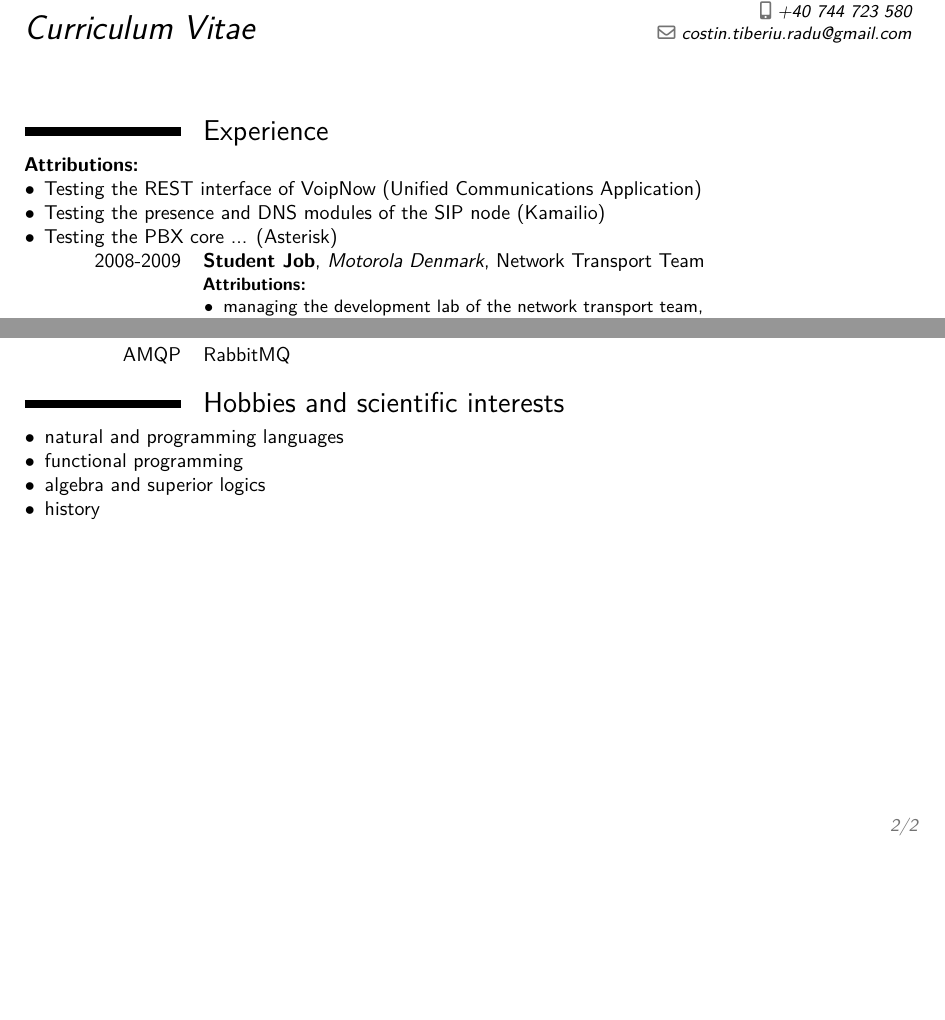
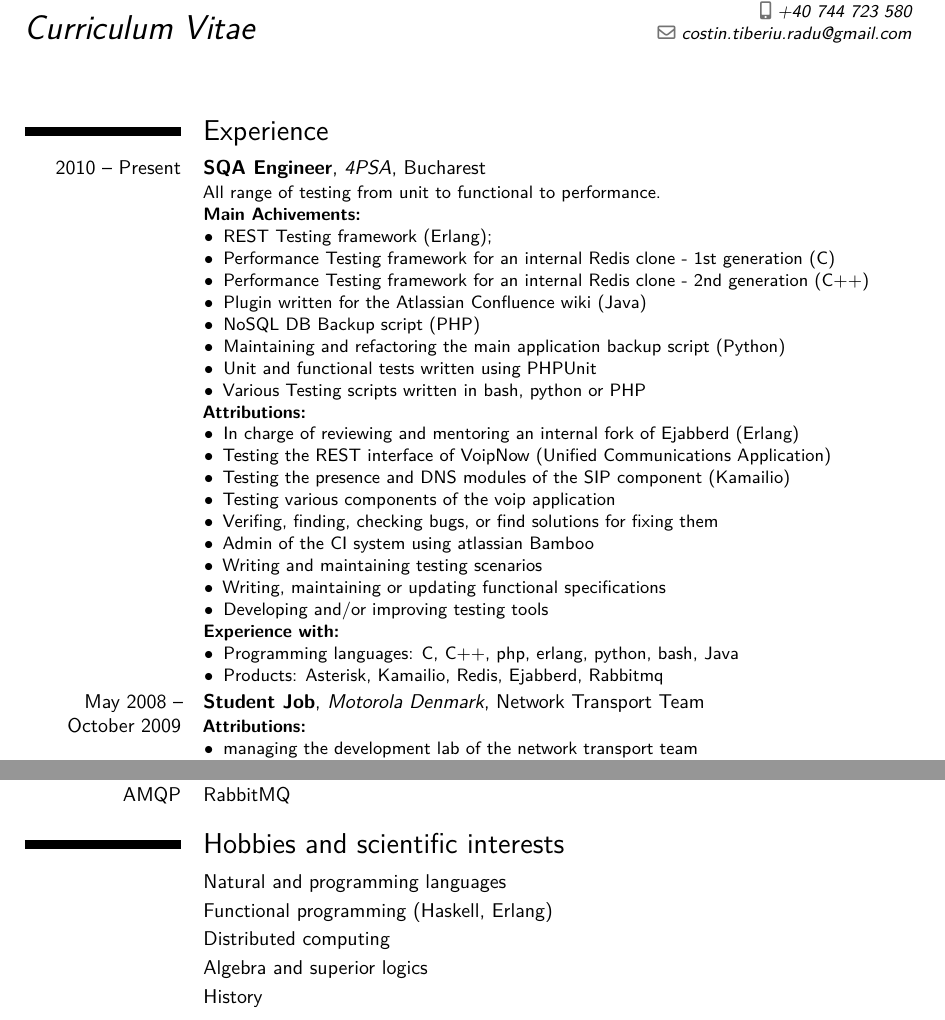
Before and after one commit to ctradu/cv, a LaTeX CV (cv-english.tex, which reads cv-aptitudes.tex, cv-experience.tex): two parts of pages 1 and 2 of 2 before the commit and two parts of pages 1 and 3 of 3 after it, joined at a grey line, cut so that both start at the same text, the shorter picture padded with empty space. Compiled offline with XeLaTeX.

Commit message:
CV-ul e aproape gata

```diff
--- a/cv-aptitudes.tex
+++ b/cv-aptitudes.tex
@@ -51,12 +51,8 @@
 
 \section{Hobbies and scientific interests}
 
-	\begin{itemize}
-		\item natural and programming languages
-		\item functional programming
-		%\item cryptography,
-		\item algebra and superior logics
-		\item history
-	%	\item go%, aikido.
-	\end{itemize}
-\end{document}
+	\cvitem{}{Natural and programming languages}
+	\cvitem{}{Functional programming (Haskell, Erlang)}
+	\cvitem{}{Distributed computing}
+	\cvitem{}{Algebra and superior logics}
+	\cvitem{}{History}
--- a/cv-english.tex
+++ b/cv-english.tex
@@ -30,51 +30,16 @@
 \makecvtitle
 
 
-%\input{cv-experience.tex}
-\section{Experience}
-	\cventry{2010--Present}{SQA Engineer}{4PSA}{Bucharest}{}{All range of testing from unit to functional to performance.\newline{}%
-	\textbf{Main Achivements:}
-	\begin{itemize}%
-		\item REST Testing framework (Erlang);
-		\item Performance Testing framework for Redis clone - 1st generation (C)
-		\item Performance Testing framework for Redis clone - 2nd generation (C++)
-		\item Various Testing scripts written in bash, python or PHP
-	  	\item Backup script written in PHP
-	  	\item In charge of reviewing and mentoring an internal for of Ejabberd (Erlang)
-  	%TODO
-  	\end{itemize}
+\input{cv-experience.tex}
 
-  	\textbf{Attributions:}
-  	\begin{itemize}
-  		\item Testing the REST interface of VoipNow (Unified Communications Application)
-  		\item Testing the presence and DNS modules of the SIP node (Kamailio)
-  		\item Testing the PBX core ... (Asterisk)
-  	\end{itemize}
-  	}
-
-  	\cventry{2008-2009}{Student Job}{Motorola Denmark}{Network Transport Team}{}{
-  		\textbf{Attributions:}
-		\begin{itemize}
-			\item managing the development lab of the network transport team,
-			\item performance testing for TETRA transport network,
-			\item development of a packet generating testing system,
-			\item development of technical guidelines for new features
-		\end{itemize}
-  	}
-
+%\input{cv-experience-extra.tex}
 
 %	\cventry{}{}{}{}{}{}% arguments 3 to 6 can be left empty
-
+%   \cvitem{}{}
 \input{cv-education.tex}
 
 \input{cv-extra-studies.tex}
 
-%\newpage
-
-
-
-%\newpage
-
 \input{cv-aptitudes.tex}
 
 \end{document}
--- a/cv-experience.tex
+++ b/cv-experience.tex
@@ -1,3 +1,44 @@
 \section{Experience}
+	\cventry{2010 -- Present}{SQA Engineer}{4PSA}{Bucharest}{}{All range of testing from unit to functional to performance.\newline{}%
+	\textbf{Main Achivements:}
+	\begin{itemize}%
+		\item REST Testing framework (Erlang);
+		\item Performance Testing framework for an internal Redis clone - 1st generation (C)
+		\item Performance Testing framework for an internal Redis clone - 2nd generation (C++)
+		\item Plugin written for the Atlassian Confluence wiki (Java)
+	  	\item NoSQL DB Backup script (PHP)
+	  	\item Maintaining and refactoring the main application backup script (Python)
+	  	\item Unit and functional tests written using PHPUnit
+	  	\item Various Testing scripts written in bash, python or PHP
+  	%TODO
+  	\end{itemize}
+  	\textbf{Attributions:}
+  	\begin{itemize}
+  		\item In charge of reviewing and mentoring an internal fork of Ejabberd (Erlang)
+  		\item Testing the REST interface of VoipNow (Unified Communications Application)
+  		\item Testing the presence and DNS modules of the SIP component (Kamailio)
+  		\item Testing various components of the voip application
+  		\item Verifing, finding, checking bugs, or find solutions for fixing them
+  		\item Admin of the CI system using atlassian Bamboo
+  		\item Writing and maintaining testing scenarios
+  		\item Writing, maintaining or updating functional specifications
+		\item Developing and/or improving testing tools
+  	\end{itemize}
+  	\textbf{Experience with:}
+	\begin{itemize}
+		\item Programming languages: C, C++, php, erlang, python, bash, Java
+		\item Products: Asterisk, Kamailio, Redis, Ejabberd, Rabbitmq
+	\end{itemize}
+  	}
 
-	\cvitem{March 2010 -- Present}{4PSA}{SQA Engineer}{}{}{}
+  	\cventry{May 2008 -- October 2009}{Student Job}{Motorola Denmark}{Network Transport Team}{}{
+  		\textbf{Attributions:}
+		\begin{itemize}
+			\item managing the development lab of the network transport team
+			\item performance testing for TETRA transport network
+		\end{itemize}
+		\textbf{Main Achievements:}
+		\begin{itemize}
+			\item Development of a packet generating testing system (Python),
+			\item Development of technical guidelines for an E2E Encryption solution
+		\end{itemize}
@@ -75 +72,0 @@
-						\item managing the development lab of the network transport team,
```
Also changed, not shown: cv-education.tex (added, +7 -0 lines), cv-experience-extra.tex (added, +25 -0 lines), cv-experience.tex (113 more changed lines). Lines whose indentation alone changed are shown as unchanged.
